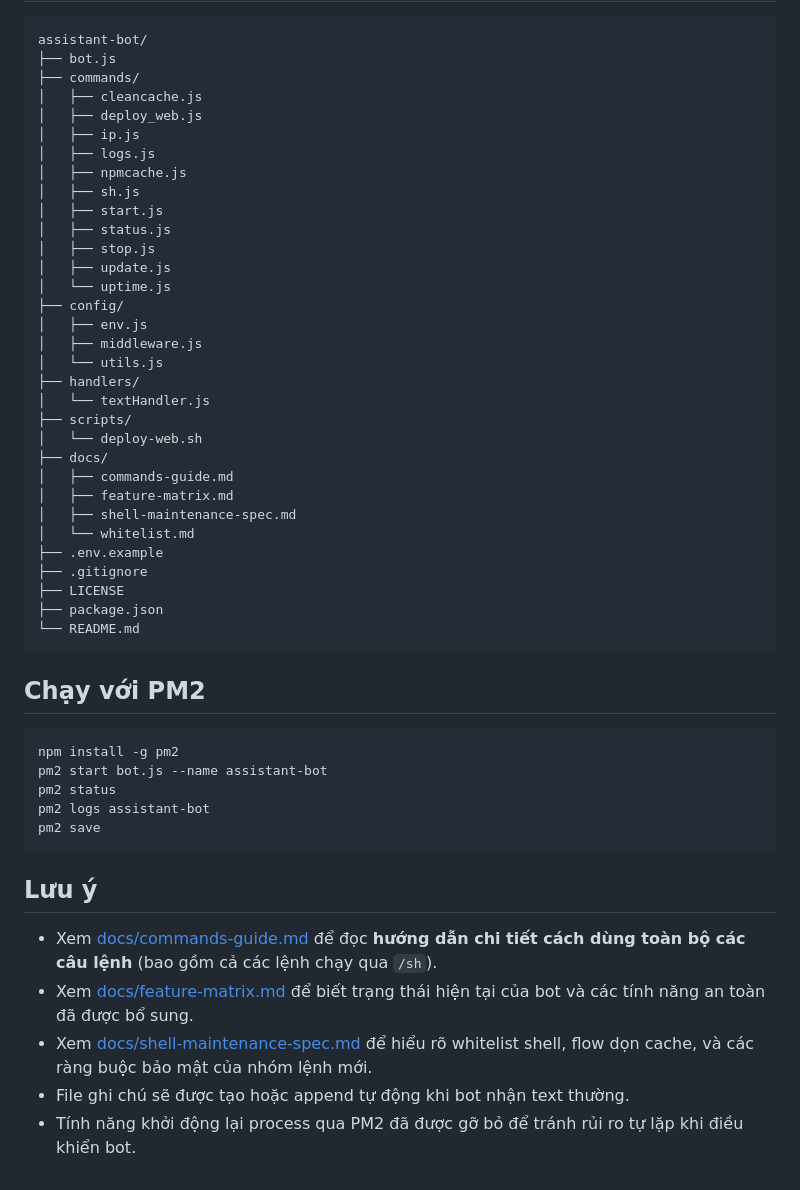
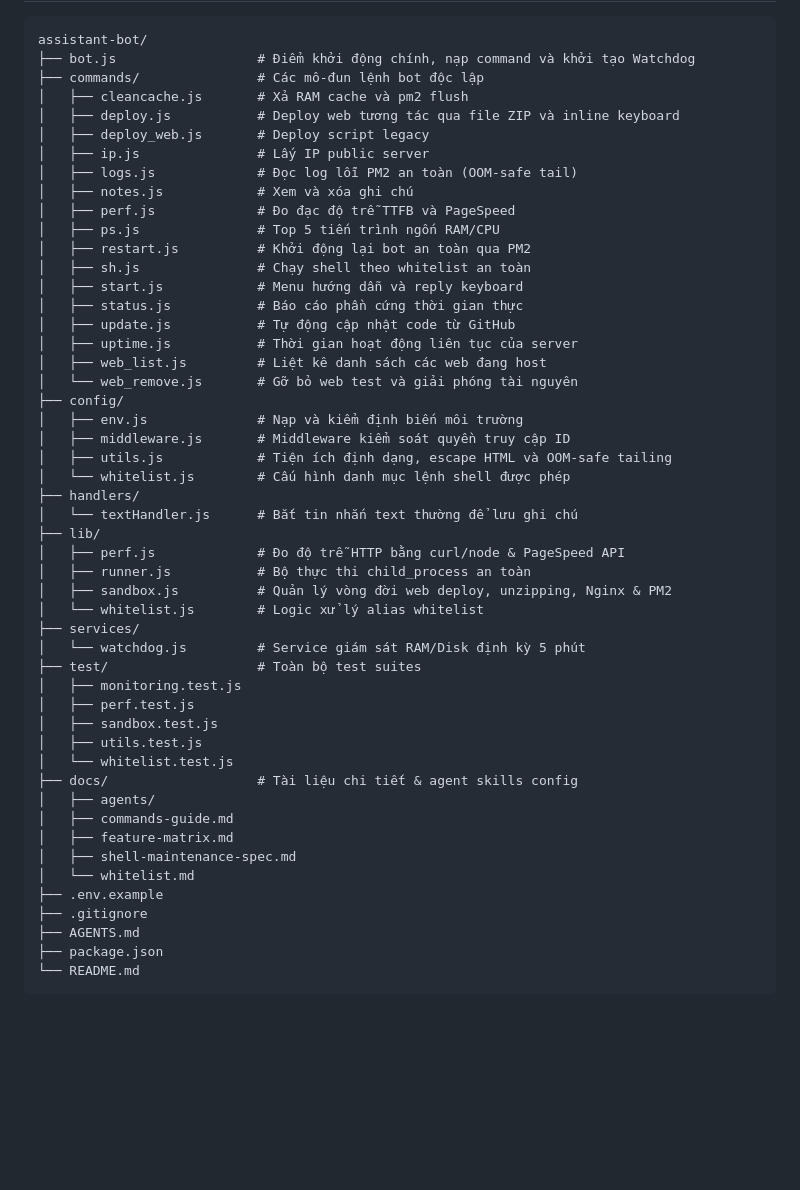
Before and after one commit to ThienHN0910/assistant-bot, a Markdown page: README.md, the part around one of its changes. Drawn GitHub-style; blank space fills up the shorter version.

Commit message:
docs: update README with sandbox suite, monitoring, and performance benchmarking

````diff
--- a/README.md
+++ b/README.md
@@ -104,53 +92,53 @@ Lưu ý: dự án hiện chưa có bước transpile hoặc bundling, nên khôn
 
 ```text
 assistant-bot/
-├── bot.js
-├── commands/
-│   ├── cleancache.js
-│   ├── deploy_web.js
-│   ├── ip.js
-│   ├── logs.js
-│   ├── npmcache.js
-│   ├── sh.js
-│   ├── start.js
-│   ├── status.js
-│   ├── stop.js
-│   ├── update.js
-│   └── uptime.js
+├── bot.js                  # Điểm khởi động chính, nạp command và khởi tạo Watchdog
+├── commands/               # Các mô-đun lệnh bot độc lập
+│   ├── cleancache.js       # Xả RAM cache và pm2 flush
+│   ├── deploy.js           # Deploy web tương tác qua file ZIP và inline keyboard
+│   ├── deploy_web.js       # Deploy script legacy
+│   ├── ip.js               # Lấy IP public server
+│   ├── logs.js             # Đọc log lỗi PM2 an toàn (OOM-safe tail)
+│   ├── notes.js            # Xem và xóa ghi chú
+│   ├── perf.js             # Đo đạc độ trễ TTFB và PageSpeed
+│   ├── ps.js               # Top 5 tiến trình ngốn RAM/CPU
+│   ├── restart.js          # Khởi động lại bot an toàn qua PM2
+│   ├── sh.js               # Chạy shell theo whitelist an toàn
+│   ├── start.js            # Menu hướng dẫn và reply keyboard
+│   ├── status.js           # Báo cáo phần cứng thời gian thực
+│   ├── update.js           # Tự động cập nhật code từ GitHub
+│   ├── uptime.js           # Thời gian hoạt động liên tục của server
+│   ├── web_list.js         # Liệt kê danh sách các web đang host
+│   └── web_remove.js       # Gỡ bỏ web test và giải phóng tài nguyên
 ├── config/
-│   ├── env.js
-│   ├── middleware.js
-│   └── utils.js
+│   ├── env.js              # Nạp và kiểm định biến môi trường
+│   ├── middleware.js       # Middleware kiểm soát quyền truy cập ID
+│   ├── utils.js            # Tiện ích định dạng, escape HTML và OOM-safe tailing
+│   └── whitelist.js        # Cấu hình danh mục lệnh shell được phép
 ├── handlers/
-│   └── textHandler.js
-├── scripts/
-│   └── deploy-web.sh
-├── docs/
+│   └── textHandler.js      # Bắt tin nhắn text thường để lưu ghi chú
+├── lib/
+│   ├── perf.js             # Đo độ trễ HTTP bằng curl/node & PageSpeed API
+│   ├── runner.js           # Bộ thực thi child_process an toàn
+│   ├── sandbox.js          # Quản lý vòng đời web deploy, unzipping, Nginx & PM2
+│   └── whitelist.js        # Logic xử lý alias whitelist
+├── services/
+│   └── watchdog.js         # Service giám sát RAM/Disk định kỳ 5 phút
+├── test/                   # Toàn bộ test suites
+│   ├── monitoring.test.js
+│   ├── perf.test.js
+│   ├── sandbox.test.js
+│   ├── utils.test.js
+│   └── whitelist.test.js
+├── docs/                   # Tài liệu chi tiết & agent skills config
+│   ├── agents/
 │   ├── commands-guide.md
 │   ├── feature-matrix.md
 │   ├── shell-maintenance-spec.md
 │   └── whitelist.md
 ├── .env.example
 ├── .gitignore
-├── LICENSE
+├── AGENTS.md
 ├── package.json
 └── README.md
 ```
-
-## Chạy với PM2
-
-```bash
-npm install -g pm2
-pm2 start bot.js --name assistant-bot
-pm2 status
-pm2 logs assistant-bot
-pm2 save
-```
-
-## Lưu ý
-
-- Xem [docs/commands-guide.md](docs/commands-guide.md) để đọc **hướng dẫn chi tiết cách dùng toàn bộ các câu lệnh** (bao gồm cả các lệnh chạy qua `/sh`).
-- Xem [docs/feature-matrix.md](docs/feature-matrix.md) để biết trạng thái hiện tại của bot và các tính năng an toàn đã được bổ sung.
-- Xem [docs/shell-maintenance-spec.md](docs/shell-maintenance-spec.md) để hiểu rõ whitelist shell, flow dọn cache, và các ràng buộc bảo mật của nhóm lệnh mới.
-- File ghi chú sẽ được tạo hoặc append tự động khi bot nhận text thường.
-- Tính năng khởi động lại process qua PM2 đã được gỡ bỏ để tránh rủi ro tự lặp khi điều khiển bot.
````
Also changed, not shown: other parts of README.md (+75 -87 lines).
